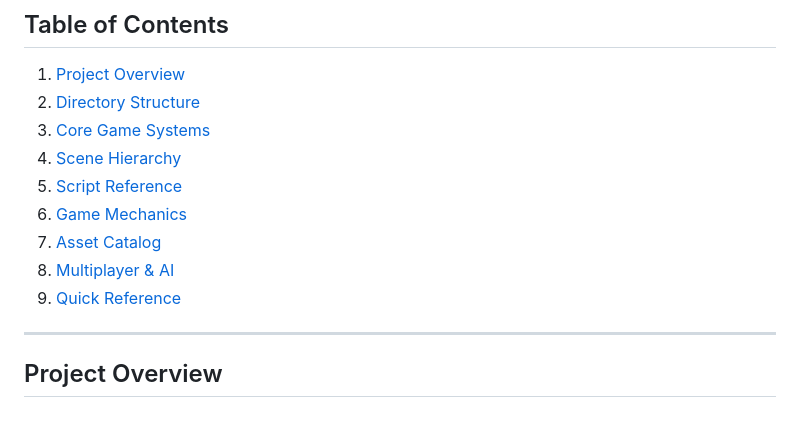
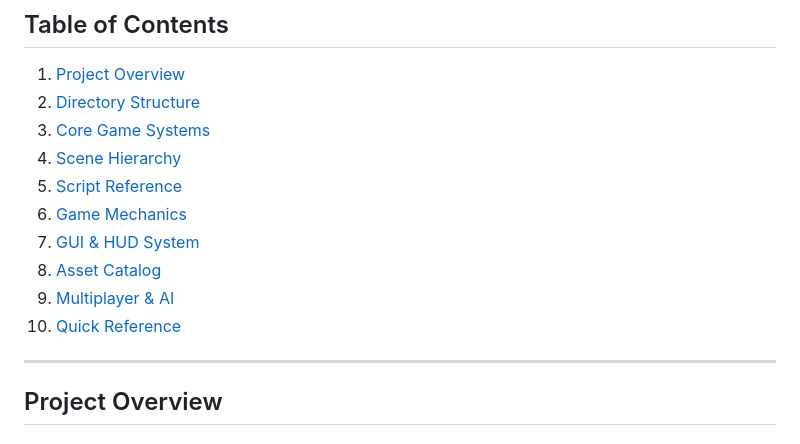
Before and after one commit to wize-logic/realmarble2, a Markdown page: REPOSITORY_MAP.md, the part around one of its changes. Drawn GitHub-style.

```diff
--- a/REPOSITORY_MAP.md
+++ b/REPOSITORY_MAP.md
@@ -31,9 +31,10 @@
 4. [Scene Hierarchy](#scene-hierarchy)
 5. [Script Reference](#script-reference)
 6. [Game Mechanics](#game-mechanics)
-7. [Asset Catalog](#asset-catalog)
-8. [Multiplayer & AI](#multiplayer--ai)
-9. [Quick Reference](#quick-reference)
+7. [GUI & HUD System](#gui--hud-system)
+8. [Asset Catalog](#asset-catalog)
+9. [Multiplayer & AI](#multiplayer--ai)
+10. [Quick Reference](#quick-reference)
 
 ---
 
```
Also changed, not shown: other parts of REPOSITORY_MAP.md (+143 -0 lines).
